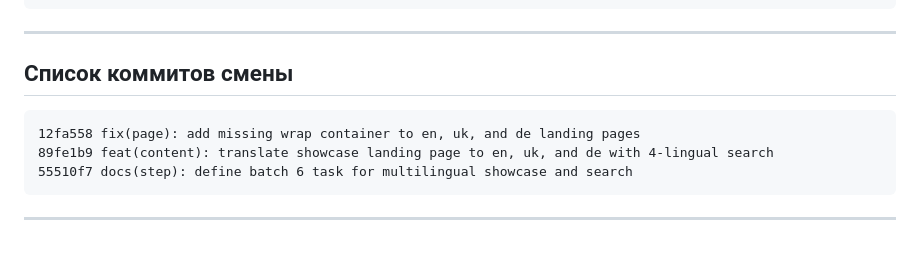
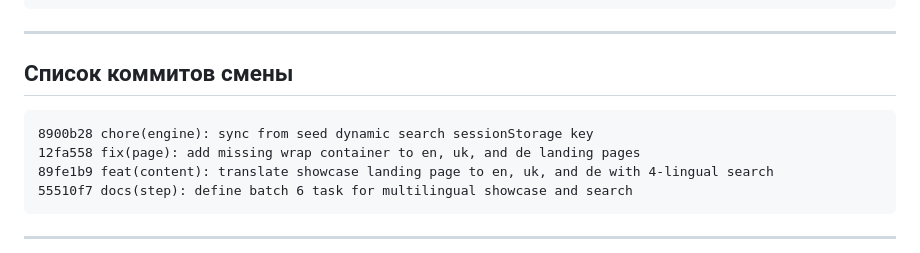
Before and after one commit to y-kolyada/observability, a Markdown page: lessons/record-6.md, the part around the change. GitHub-like rendering.

Commit message:
docs(record): update record-6 commit list with search engine sync

````diff
--- a/lessons/record-6.md
+++ b/lessons/record-6.md
@@ -171,6 +171,7 @@
 ## Список коммитов смены
 
 ```text
+8900b28 chore(engine): sync from seed dynamic search sessionStorage key
 12fa558 fix(page): add missing wrap container to en, uk, and de landing pages
 89fe1b9 feat(content): translate showcase landing page to en, uk, and de with 4-lingual search
 55510f7 docs(step): define batch 6 task for multilingual showcase and search
````
